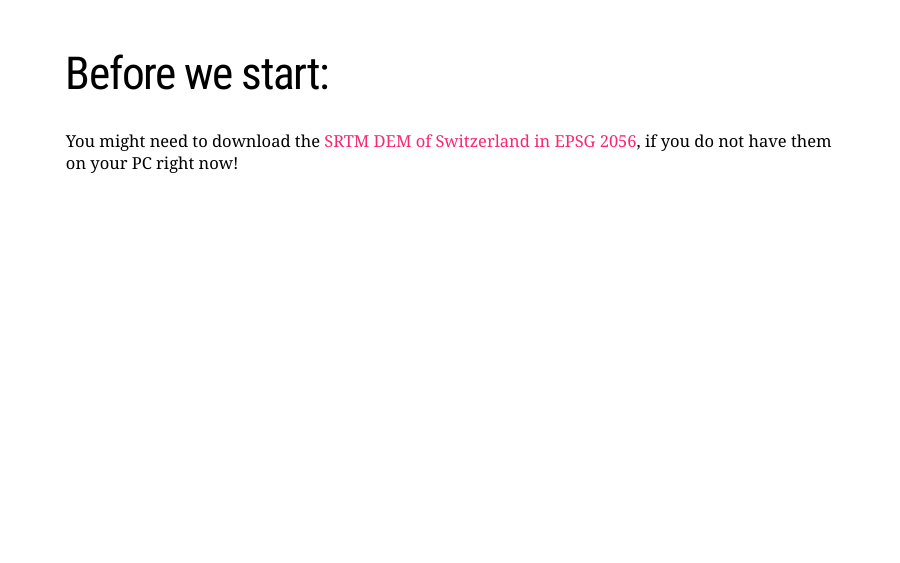
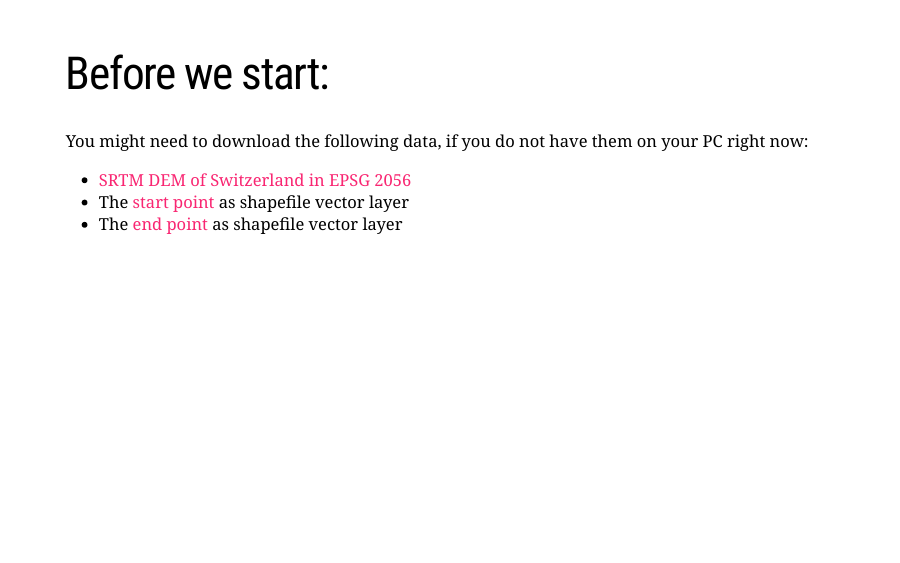
Before and after one commit to MartinHinz/gia_hs_2020, an R Markdown document (11/index.Rmd): page 2 of 43. Rendered offline with R 4.5, knitr and Pandoc, with nearby package versions; the slides are laid out offline by our stand-in for remark.js, each with all of its steps uncovered, in fonts that may differ from those the slides ask for, and without slide numbers, shadows or browser add-ons; a font, style sheet, LaTeX package, included part or bibliography that could not be used is replaced or left out.

Commit message:
added start and end layer to downloadable material

```diff
--- a/11/index.Rmd
+++ b/11/index.Rmd
@@ -59,7 +59,10 @@ You can download a [pdf of this presentation](gis_in_archaeology_11.pdf).
 ---
 # Before we start:
 
-You might need to download the [SRTM DEM of Switzerland in EPSG 2056](data/srtm_2056_cut.tif), if you do not have them on your PC right now!
+You might need to download the following data, if you do not have them on your PC right now:
+* [SRTM DEM of Switzerland in EPSG 2056](data/srtm_2056_cut.tif)
+* The [start point](data/start.zip) as shapefile vector layer
+* The [end point](data/end.zip) as shapefile vector layer
 
 ---
 # A small repetition
```
Also changed, not shown: 2 other files.
